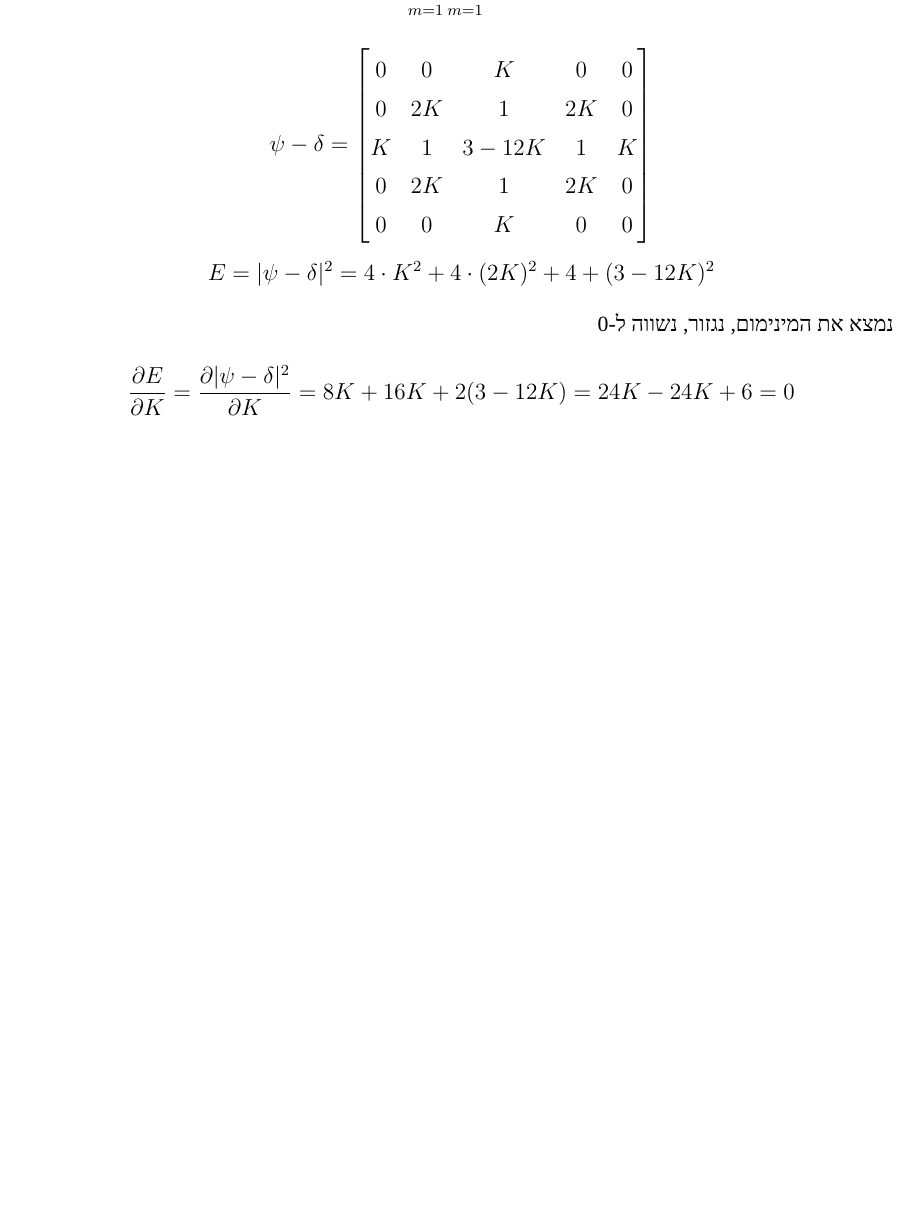
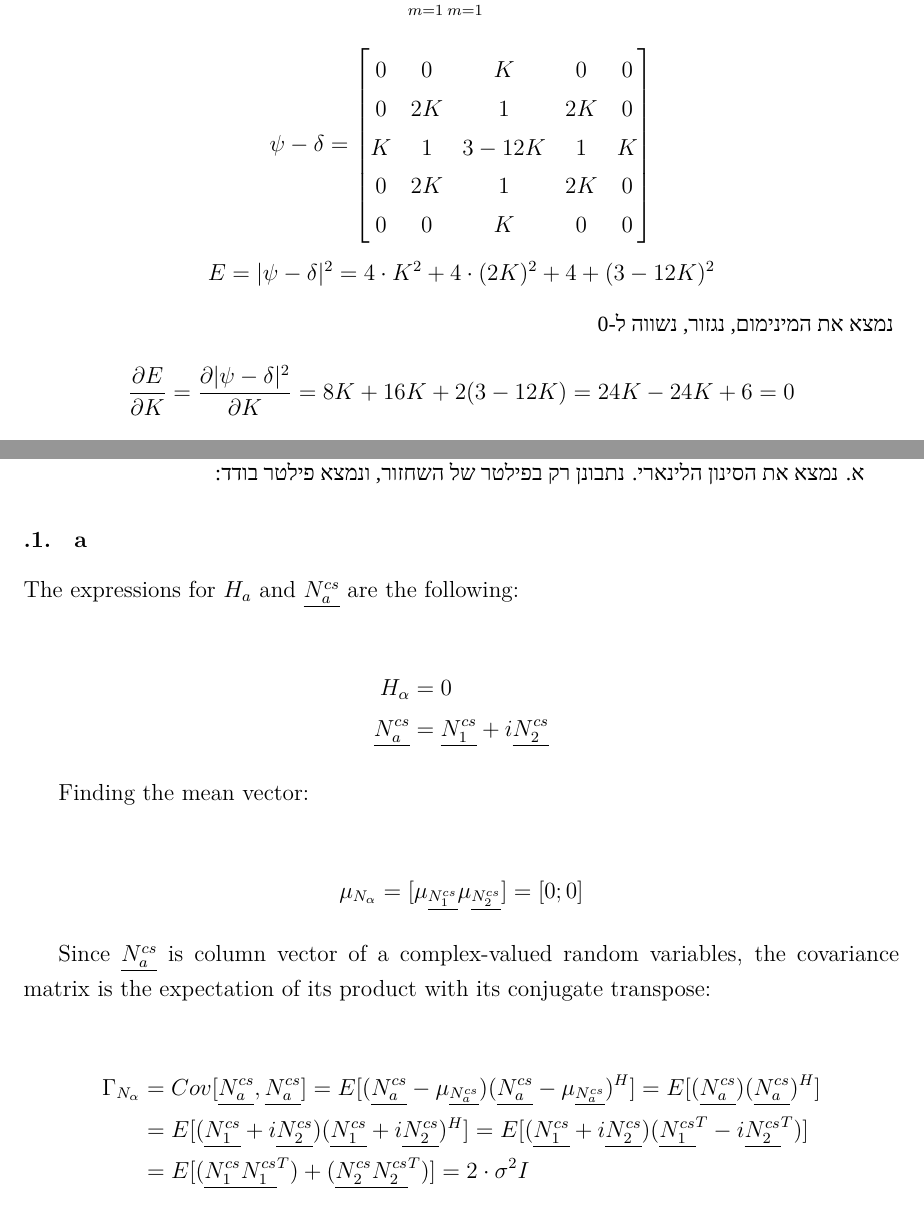
Before and after one commit to aka-sova/046200_sping_2019, a LaTeX problem sheet (hw_dry/hw_alex/hw3/hw3.tex): part of page 3 of 7 before the commit and two parts of pages 3 and 4 of 8 after it, the two joined at a grey line, cut so that both start at the same text, the shorter picture padded with empty space. Compiled offline with XeLaTeX; a missing font is replaced by an installed copy or a similar font.

Commit message:
small update

```diff
--- a/hw_dry/hw_alex/hw3/hw3.tex
+++ b/hw_dry/hw_alex/hw3/hw3.tex
@@ -168,6 +168,43 @@ E = |\psi -\delta|^2 = 4\cdot K^2 + 4\cdot (2K)^2 + 4 + (3-12K)^2
 \end{equation*}
 
 
+
+\newpage
+\begin{hebrew}
+\textit{\huge שאלה 2.}
+
+א. נמצא את הסינון הלינארי. נתבונן רק בפילטר של השחזור, ונמצא פילטר בודד:
+\end{hebrew}
+
+\newcommand{\NAcs}{\underline{N_a^{cs}}}
+\newcommand{\Nrcs}{\underline{N_1^{cs}}}
+\newcommand{\Nics}{\underline{N_2^{cs}}}
+
+
+\subsection{a}
+The expressions for $H_a$ and $\underline{N_a^{cs}}$ are the following:
+
+\begin{align*}
+H_\alpha &= 0 \\
+\NAcs &= \Nrcs + i\Nics
+\end{align*}
+
+Finding the mean vector:
+
+\begin{align*}
+\mu_{N_{\alpha}} = [\mu_{\Nrcs}  \mu_{\Nics} ] = [ 0 ; 0 ]
+\end{align*}
+
+Since $\underline{N_a^{cs}}$ is column vector of a complex-valued random variables, the covariance matrix is the expectation of its product with its conjugate transpose:
+
+
+\begin{align*}
+\Gamma_{N_{\alpha}} &= Cov[\NAcs ,\NAcs] = E[(\NAcs - \mu_{\NAcs})(\NAcs - \mu_{\NAcs})^H] = E[(\NAcs)(\NAcs)^H] \\
+&= E[(\Nrcs + i\Nics)(\Nrcs + i\Nics)^H]  =  E[(\Nrcs + i\Nics)(\Nrcs^{T} - i\Nics^{T})]   \\
+&= E[(\Nrcs\Nrcs^{T}) +(\Nics\Nics^{T})]= 2\cdot\sigma^{2}I
+\end{align*}
+
+
 \newpage
 
 \begin{hebrew}
```
Also changed, not shown: hw_dry/hw_alex/hw3/hw3.pdf, 4 other files.
